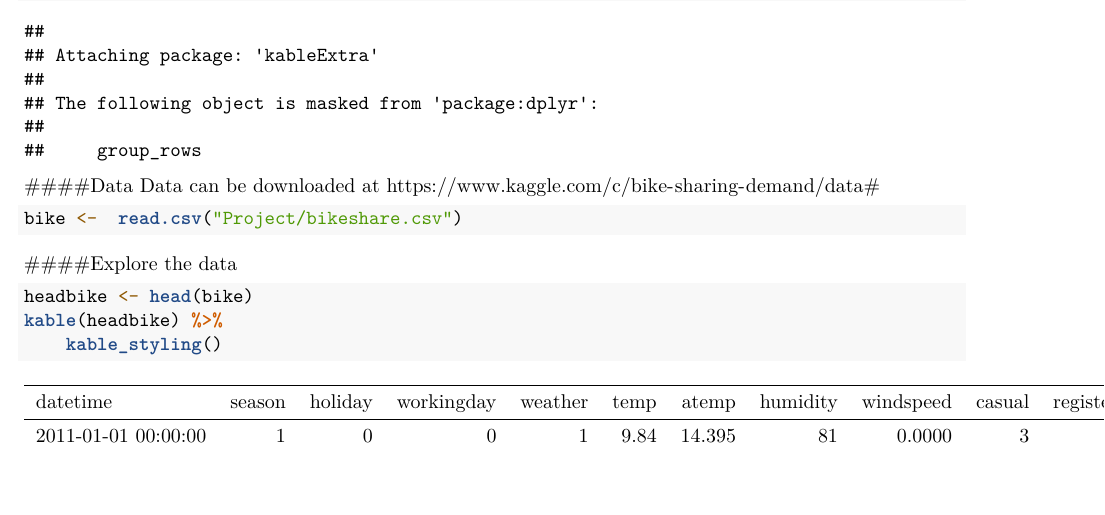
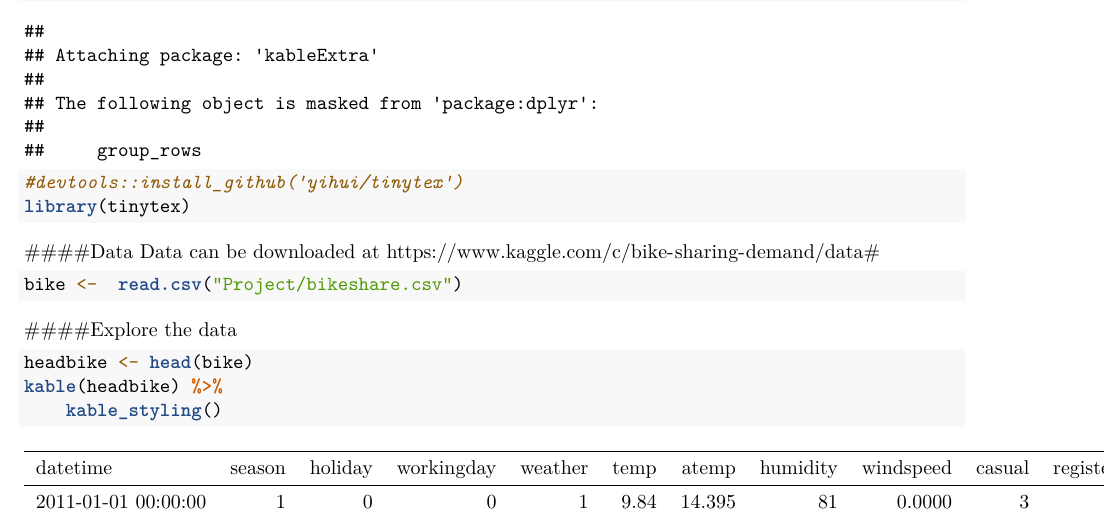
Before and after one commit to Barnes7599/Machine_learning, an R Markdown document (Linear Regression Model Project.Rmd): part of page 1 of 9, cut so that both start at the same text. Rendered offline with R 4.5, knitr and Pandoc, then LaTeX, with nearby package versions; both versions are drawn in the output format of the newer one; code that draws random numbers runs with fixed seeds of ours.

Commit message:
change to packages

````diff
--- a/Linear Regression Model Project.Rmd
+++ b/Linear Regression Model Project.Rmd
@@ -1,7 +1,7 @@
 ---
 output:
+  pdf_document: default
   html_document: default
-  pdf_document: default
   word_document: default
 ---
 
@@ -20,6 +20,9 @@ library(ggthemes)
 library(lubridate)
 library(knitr)
 library(kableExtra)
+#devtools::install_github('yihui/tinytex')
+library(tinytex)
+
 ```
 
 ####Data
````
Also changed, not shown: Linear_Regression_Model_Project.html, Linear_Regression_Model_Project.tex.
